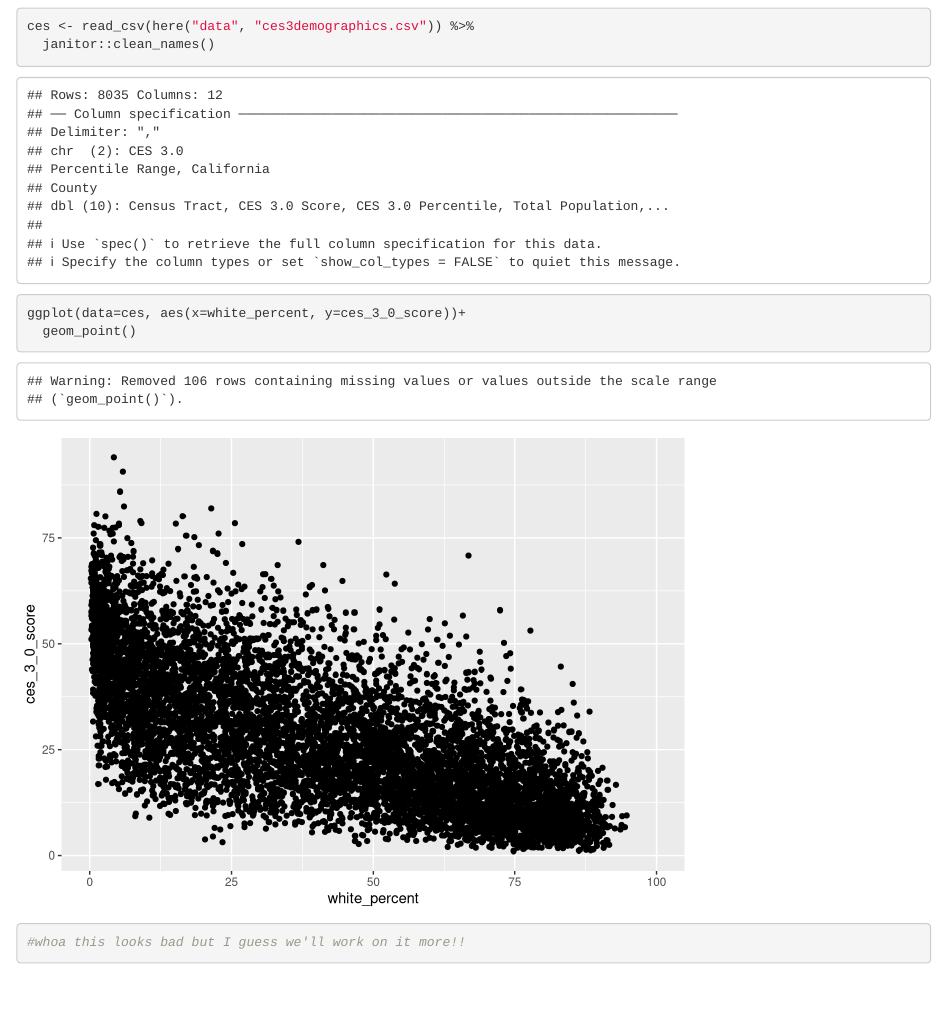
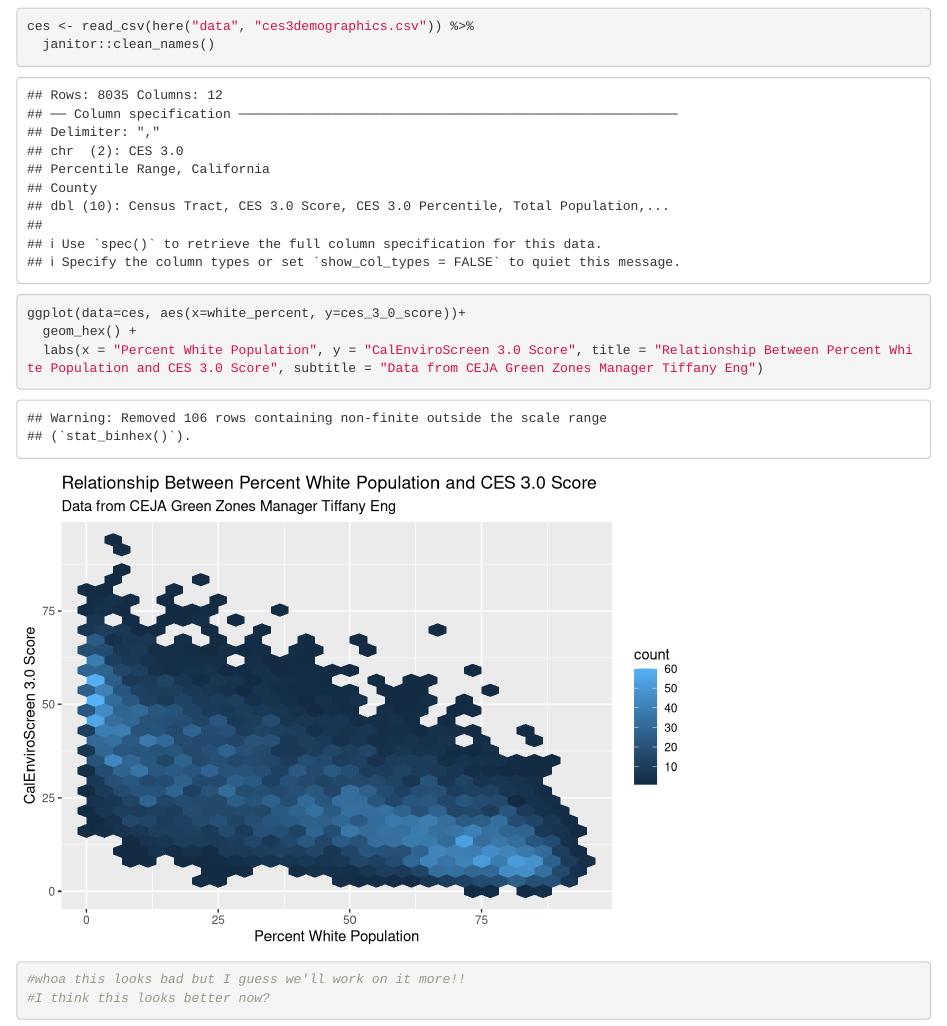
Before and after one commit to SophiaLeiker/ejscreen-group-42, an R Markdown document (src/group_42_ca_ej.Rmd): the page in a window 1100 px wide, from 120 px down. Rendered offline with R 4.5, knitr and Pandoc, with nearby package versions; column names are cleaned by a stand-in for the janitor package.

Commit message:
Updated plot to 2D hexbin and updated axis titles

````diff
--- a/src/group_42_ca_ej.Rmd
+++ b/src/group_42_ca_ej.Rmd
@@ -21,6 +21,8 @@ ces <- read_csv(here("data", "ces3demographics.csv")) %>%
 
 ```{r}
 ggplot(data=ces, aes(x=white_percent, y=ces_3_0_score))+
-  geom_point()
+  geom_hex() +
+  labs(x = "Percent White Population", y = "CalEnviroScreen 3.0 Score", title = "Relationship Between Percent White Population and CES 3.0 Score", subtitle = "Data from CEJA Green Zones Manager Tiffany Eng")
 #whoa this looks bad but I guess we'll work on it more!!
+#I think this looks better now?
 ```
````
Also changed, not shown: 1 other file.
